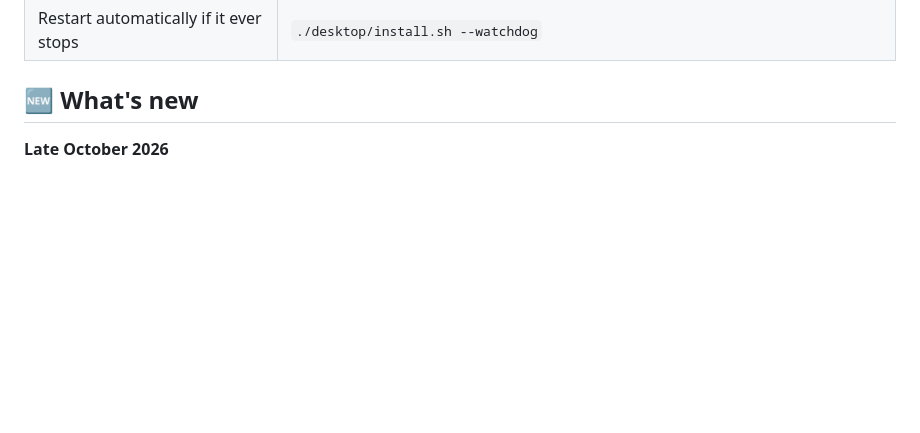
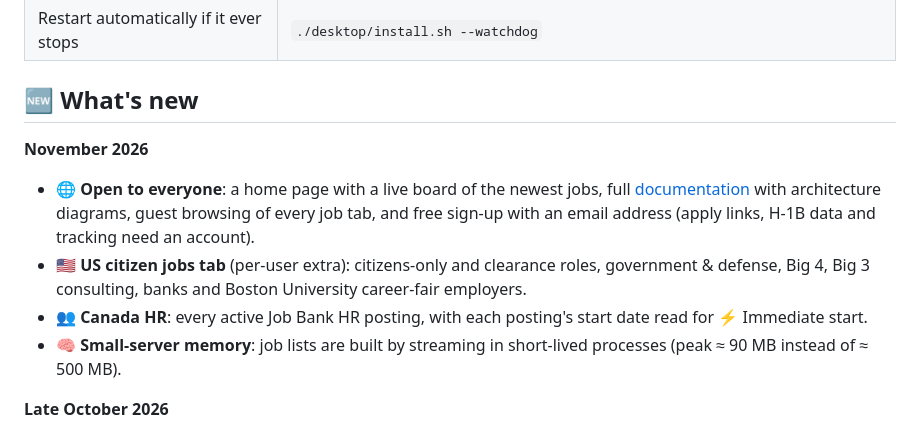
Before and after one commit to jai0812/job_portal, a Markdown page: README.md, the part around one of its changes. Rendered like a GitHub page; blank space fills up the shorter version.

```diff
--- a/README.md
+++ b/README.md
@@ -127,6 +141,12 @@ Optional extras:
 
 ## 🆕 What's new
 
+**November 2026**
+- **🌐 Open to everyone**: a home page with a live board of the newest jobs, full [documentation](https://jobs.sharmajai.com/docs) with architecture diagrams, guest browsing of every job tab, and free sign-up with an email address (apply links, H‑1B data and tracking need an account).
+- **🇺🇸 US citizen jobs tab** (per-user extra): citizens-only and clearance roles, government & defense, Big 4, Big 3 consulting, banks and Boston University career-fair employers.
+- **👥 Canada HR**: every active Job Bank HR posting, with each posting's start date read for ⚡ Immediate start.
+- **🧠 Small-server memory**: job lists are built by streaming in short-lived processes (peak ≈ 90 MB instead of ≈ 500 MB).
+
 **Late October 2026**
 - **👤 Accounts**: you're the admin; make accounts for friends from the new Users tab. Everyone gets the job tabs and their own Analytics; sign-in is a username and password (the authenticator code is gone).
 - **🇨🇦 Canada tab and 👥 Canada HR tab**: 55 Canadian employers' career sites (CIBC, RBC, TD, BMO, Manulife, Sun Life, Walmart Canada, Canadian Tire, Bell, Air Canada, Wealthsimple, Cohere, 1Password, Lightspeed…), the Canadian teams of big tech, 9 Canadian GitHub internship / new-grad lists, and Job Bank (jobbank.gc.ca).
```
Also changed, not shown: other parts of README.md (+17 -3 lines), assets/devices.png (added), assets/thumbnail.png (added).
